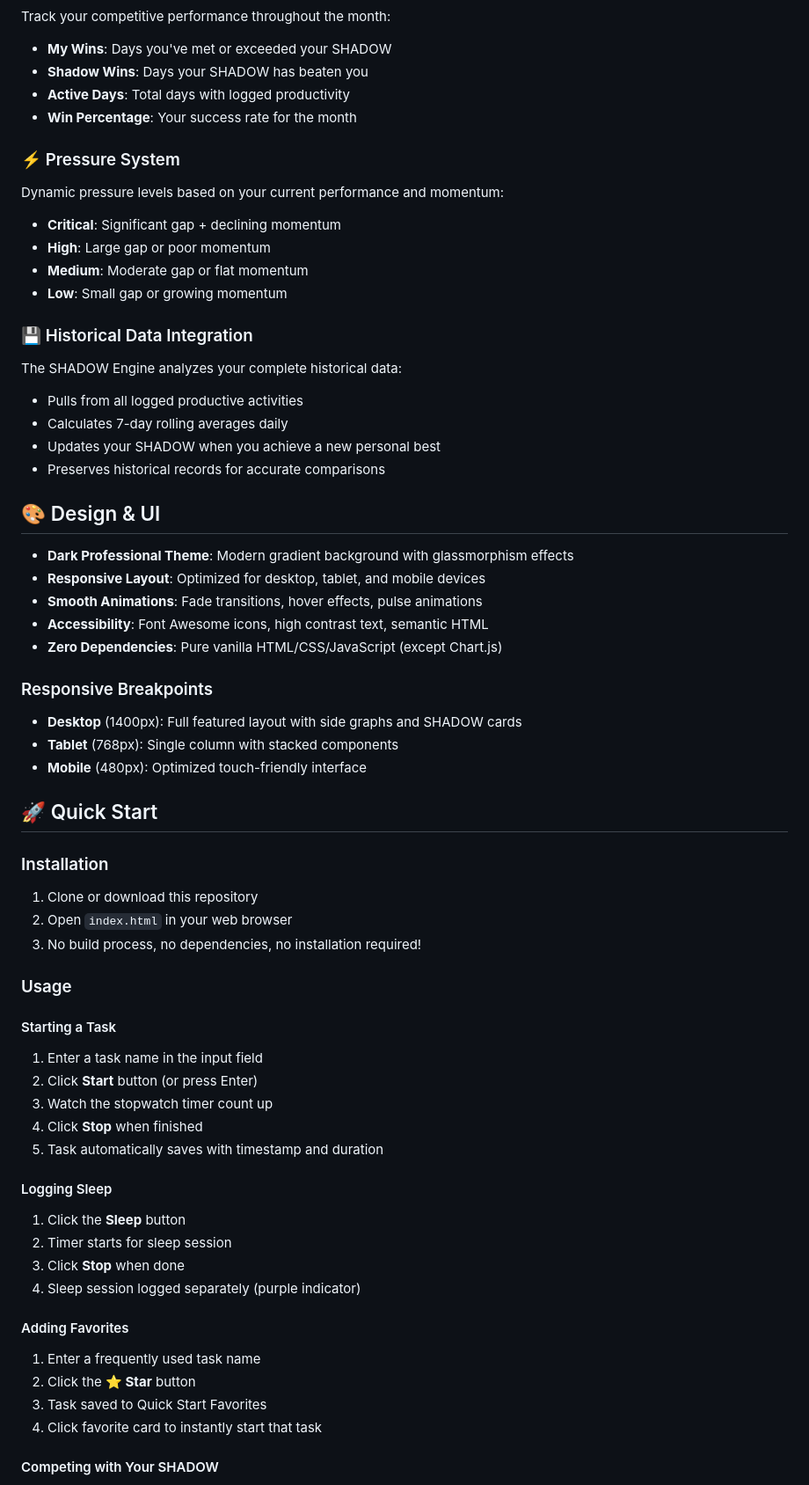
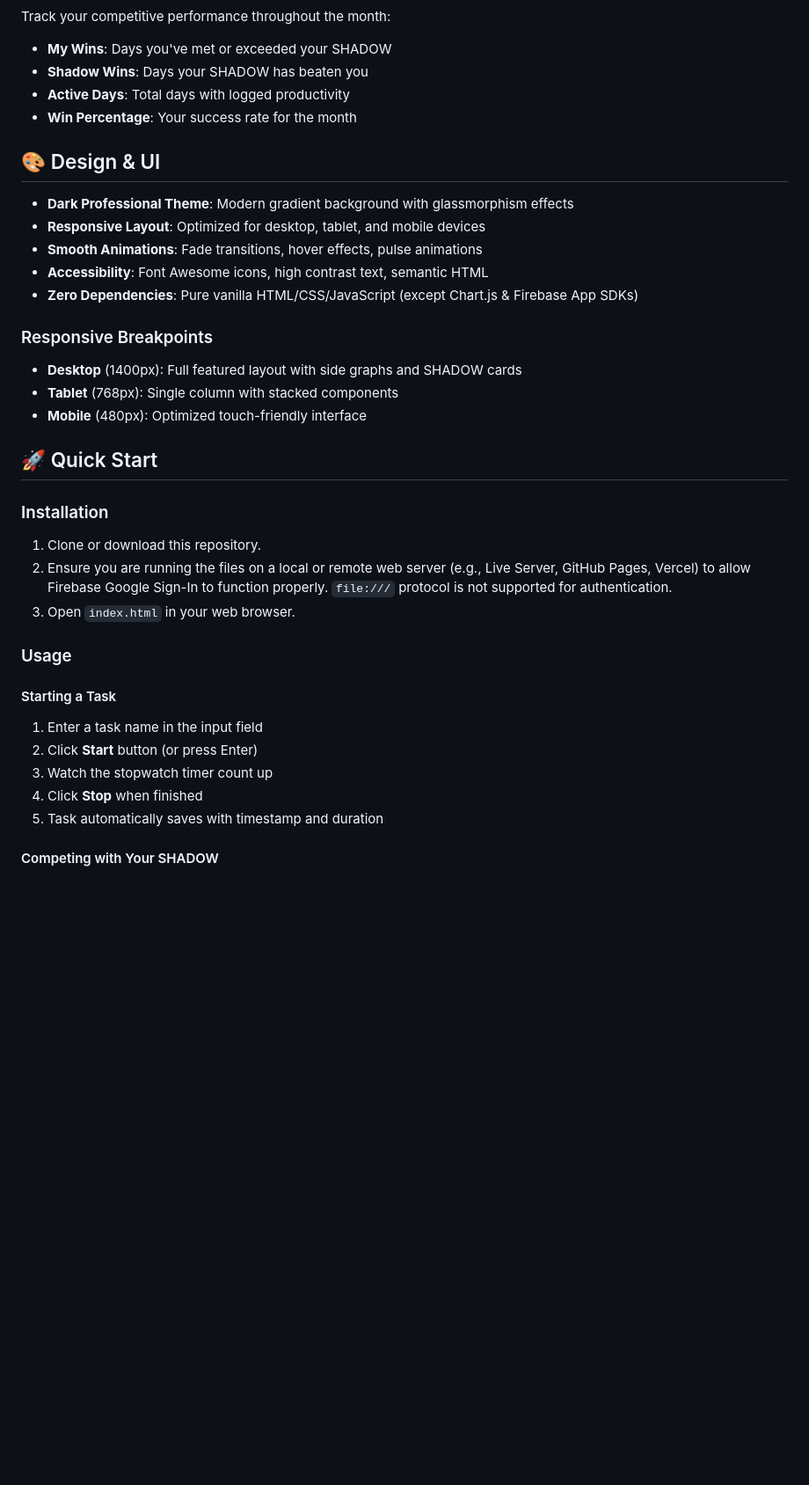
Before and after one commit to Sinchu2023/Discipline-main, a Markdown page: README.md, the part around one of its changes. Shown at 88% size. GitHub-like rendering; blank space fills up the shorter version.

Commit message:
feat: Update README to document Firebase cloud sync, Google authentication, and Flow Protocol features.

```diff
--- a/README.md
+++ b/README.md
@@ -115,30 +118,13 @@ Track your competitive performance throughout the month:
 - **Active Days**: Total days with logged productivity
 - **Win Percentage**: Your success rate for the month
 
-### ⚡ Pressure System
-
-Dynamic pressure levels based on your current performance and momentum:
-
-- **Critical**: Significant gap + declining momentum
-- **High**: Large gap or poor momentum
-- **Medium**: Moderate gap or flat momentum
-- **Low**: Small gap or growing momentum
-
-### 💾 Historical Data Integration
-
-The SHADOW Engine analyzes your complete historical data:
-- Pulls from all logged productive activities
-- Calculates 7-day rolling averages daily
-- Updates your SHADOW when you achieve a new personal best
-- Preserves historical records for accurate comparisons
-
 ## 🎨 Design & UI
 
 - **Dark Professional Theme**: Modern gradient background with glassmorphism effects
 - **Responsive Layout**: Optimized for desktop, tablet, and mobile devices
 - **Smooth Animations**: Fade transitions, hover effects, pulse animations
 - **Accessibility**: Font Awesome icons, high contrast text, semantic HTML
-- **Zero Dependencies**: Pure vanilla HTML/CSS/JavaScript (except Chart.js)
+- **Zero Dependencies**: Pure vanilla HTML/CSS/JavaScript (except Chart.js & Firebase App SDKs)
 
 ### Responsive Breakpoints
 - **Desktop** (1400px): Full featured layout with side graphs and SHADOW cards
@@ -148,9 +134,9 @@ The SHADOW Engine analyzes your complete historical data:
 ## 🚀 Quick Start
 
 ### Installation
-1. Clone or download this repository
-2. Open `index.html` in your web browser
-3. No build process, no dependencies, no installation required!
+1. Clone or download this repository.
+2. Ensure you are running the files on a local or remote web server (e.g., Live Server, GitHub Pages, Vercel) to allow Firebase Google Sign-In to function properly. `file:///` protocol is not supported for authentication.
+3. Open `index.html` in your web browser.
 
 ### Usage
 
@@ -161,18 +147,6 @@ The SHADOW Engine analyzes your complete historical data:
 4. Click **Stop** when finished
 5. Task automatically saves with timestamp and duration
 
-#### Logging Sleep
-1. Click the **Sleep** button
-2. Timer starts for sleep session
-3. Click **Stop** when done
-4. Sleep session logged separately (purple indicator)
-
-#### Adding Favorites
-1. Enter a frequently used task name
-2. Click the **⭐ Star** button
-3. Task saved to Quick Start Favorites
-4. Click favorite card to instantly start that task
-
 #### Competing with Your SHADOW
 1. View the SHADOW section at the top of the app
 2. Check your current performance vs your SHADOW
```
Also changed, not shown: other parts of README.md (+23 -45 lines).
